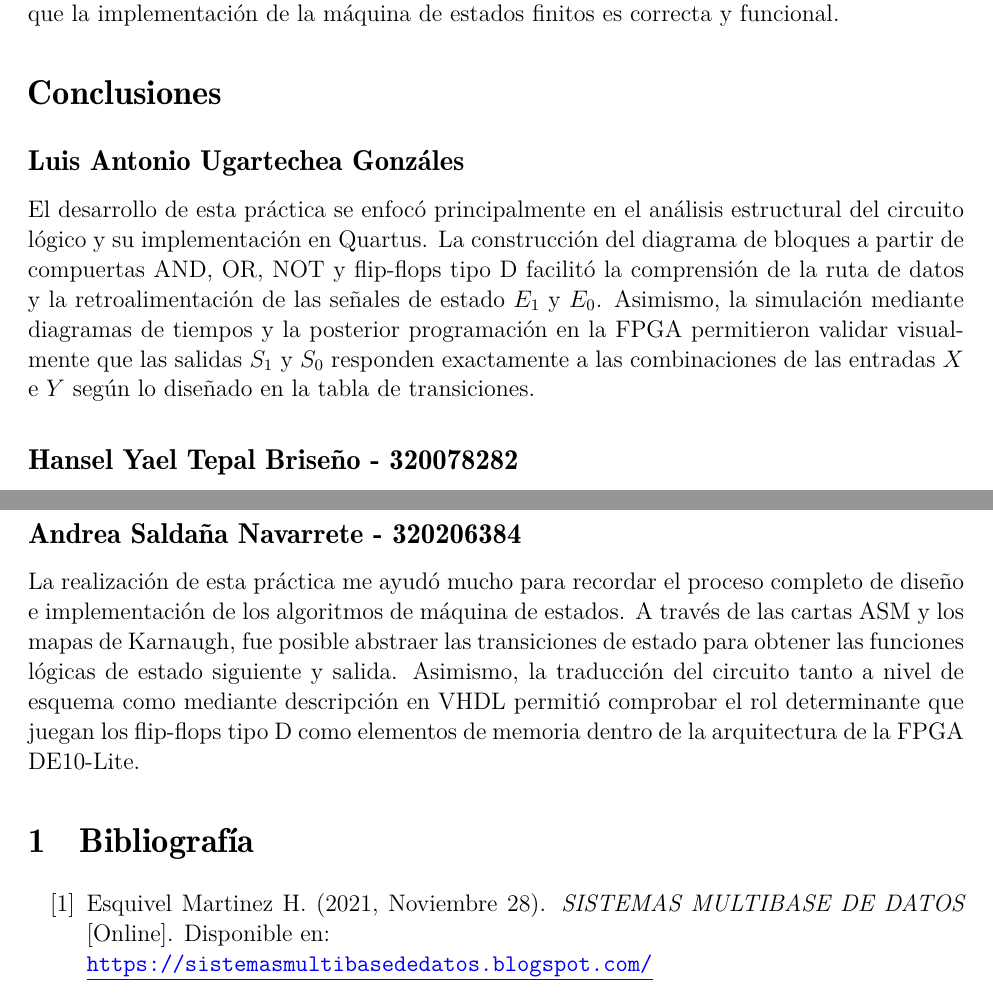
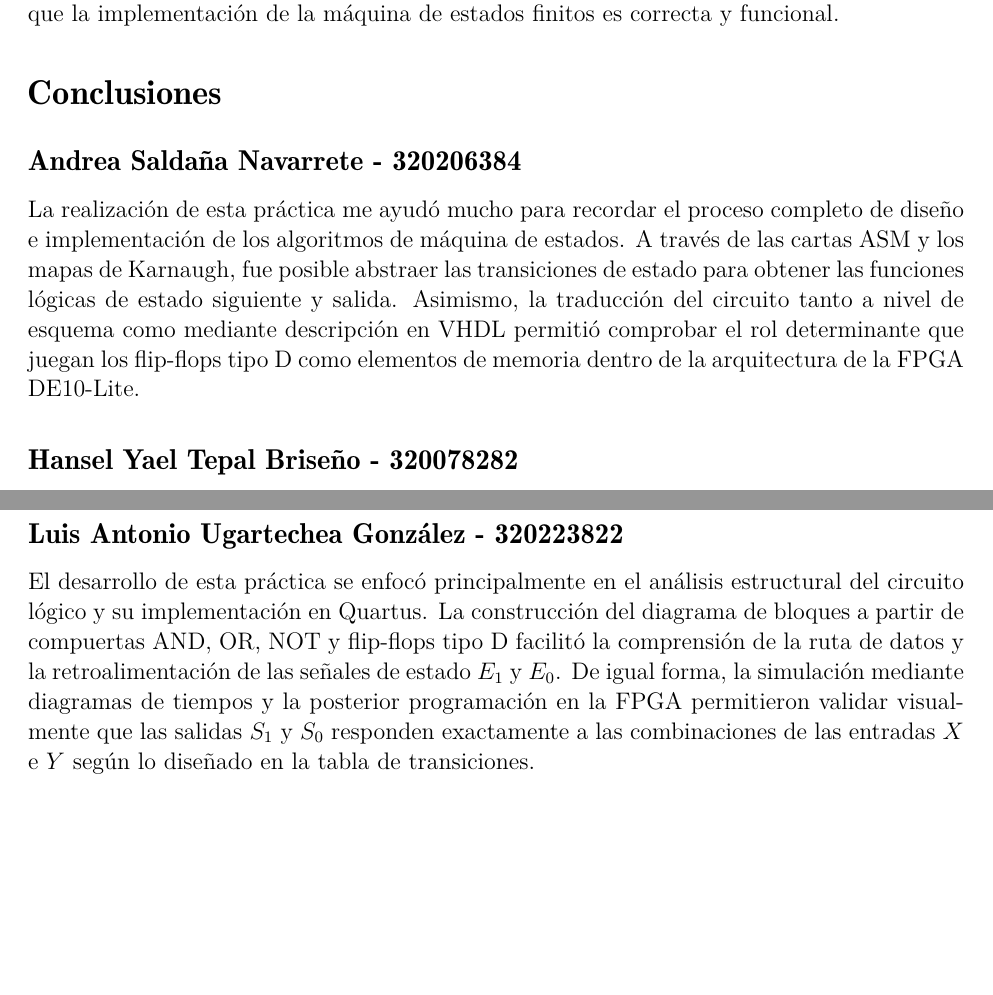
Before and after one commit to HansMarcus01/Labo.Oac, a LaTeX document (practica_2/practica_2.tex): two parts of pages 13 and 14 of 14, joined at a grey line, cut so that both start at the same text, the shorter picture padded with empty space. Compiled offline with pdfLaTeX.

Commit message:
add: version final reporte

```diff
--- a/practica_2/practica_2.tex
+++ b/practica_2/practica_2.tex
@@ -357,10 +357,9 @@ Como podemos ver en la simulación para cada combinación de entradas, el sistem
 
 \section*{Conclusiones}
 
-% Conclusiones por integrante
-\subsection*{Luis Antonio Ugartechea Gonzáles}
+\subsection*{Andrea Saldaña Navarrete - 320206384}
 
-El desarrollo de esta práctica se enfocó principalmente en el análisis estructural del circuito lógico y su implementación en Quartus. La construcción del diagrama de bloques a partir de compuertas AND, OR, NOT y flip-flops tipo D facilitó la comprensión de la ruta de datos y la retroalimentación de las señales de estado $E_1$ y $E_0$. Asimismo, la simulación mediante diagramas de tiempos y la posterior programación en la FPGA permitieron validar visualmente que las salidas $S_1$ y $S_0$ responden exactamente a las combinaciones de las entradas $X$ e $Y$ según lo diseñado en la tabla de transiciones.
+La realización de esta práctica me ayudó mucho para recordar el proceso completo de diseño e implementación de los algoritmos de máquina de estados. A través de las cartas ASM y los mapas de Karnaugh, fue posible abstraer las transiciones de estado para obtener las funciones lógicas de estado siguiente y salida. Asimismo, la traducción del circuito tanto a nivel de esquema como mediante descripción en VHDL permitió comprobar el rol determinante que juegan los flip-flops tipo D como elementos de memoria dentro de la arquitectura de la FPGA DE10-Lite.
 
 \subsection*{Hansel Yael Tepal Briseño - 320078282}
 
@@ -368,10 +367,10 @@ Esta práctica me permitió repasar lo visto en semestres pasados, como las máq
 
 Considero destacable el hecho de que se me permitió poner en práctica los conocimientos que había adquirido en programacion VHDL ya que de esta forma pude algunos estandares como la implementación de un boton de reset y el uso de lógica anti-rebote, los cuales son esenciales para el correcto funcionamiento de un sistema digital.
 
-\subsection*{Andrea Saldaña Navarrete - 320206384}
+\subsection*{Luis Antonio Ugartechea González - 320223822}
 
-La realización de esta práctica me ayudó mucho para recordar el proceso completo de diseño e implementación de los algoritmos de máquina de estados. A través de las cartas ASM y los mapas de Karnaugh, fue posible abstraer las transiciones de estado para obtener las funciones lógicas de estado siguiente y salida. Asimismo, la traducción del circuito tanto a nivel de esquema como mediante descripción en VHDL permitió comprobar el rol determinante que juegan los flip-flops tipo D como elementos de memoria dentro de la arquitectura de la FPGA DE10-Lite.
+El desarrollo de esta práctica se enfocó principalmente en el análisis estructural del circuito lógico y su implementación en Quartus. La construcción del diagrama de bloques a partir de compuertas AND, OR, NOT y flip-flops tipo D facilitó la comprensión de la ruta de datos y la retroalimentación de las señales de estado $E_1$ y $E_0$. De igual forma, la simulación mediante diagramas de tiempos y la posterior programación en la FPGA permitieron validar visualmente que las salidas $S_1$ y $S_0$ responden exactamente a las combinaciones de las entradas $X$ e $Y$ según lo diseñado en la tabla de transiciones.
 
-\input{template/biblio.tex}
+% \input{template/biblio.tex}
 
 \end{document}
```
Also changed, not shown: 1 other file.
